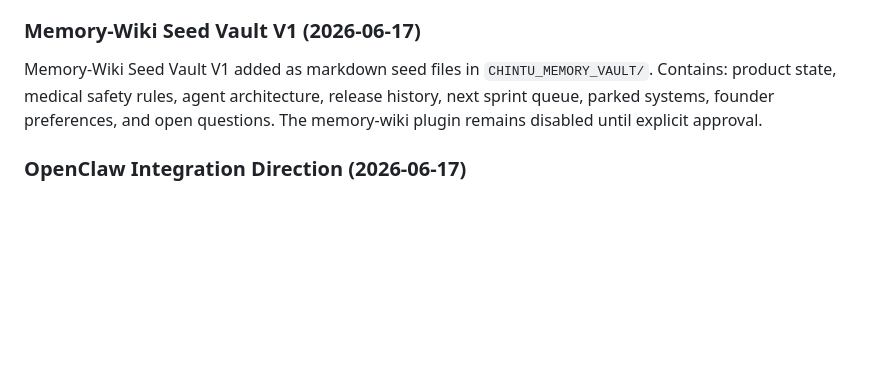
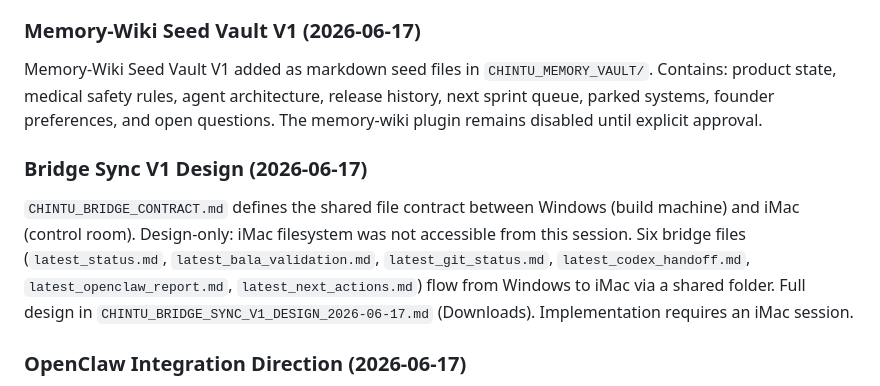
Before and after one commit to VUPPALAPATIDILEEPKUMAR/Bala---The-coach, a Markdown page: CHINTU_HANDOFF.md, the part around the change. Drawn GitHub-style; blank space fills up the shorter version.

Commit message:
docs: define Chintu bridge sync contract
Co-Authored-By: Claude Opus 4.6 <noreply@anthropic.com>

```diff
--- a/CHINTU_HANDOFF.md
+++ b/CHINTU_HANDOFF.md
@@ -192,6 +192,10 @@ parked until explicitly activated.
 
 Memory-Wiki Seed Vault V1 added as markdown seed files in `CHINTU_MEMORY_VAULT/`. Contains: product state, medical safety rules, agent architecture, release history, next sprint queue, parked systems, founder preferences, and open questions. The memory-wiki plugin remains disabled until explicit approval.
 
+### Bridge Sync V1 Design (2026-06-17)
+
+`CHINTU_BRIDGE_CONTRACT.md` defines the shared file contract between Windows (build machine) and iMac (control room). Design-only: iMac filesystem was not accessible from this session. Six bridge files (`latest_status.md`, `latest_bala_validation.md`, `latest_git_status.md`, `latest_codex_handoff.md`, `latest_openclaw_report.md`, `latest_next_actions.md`) flow from Windows to iMac via a shared folder. Full design in `CHINTU_BRIDGE_SYNC_V1_DESIGN_2026-06-17.md` (Downloads). Implementation requires an iMac session.
+
 ### OpenClaw Integration Direction (2026-06-17)
 OpenClaw 2026.6.6 is installed locally (gateway loopback, Tailscale off; memory-core enabled). Staged plan
 (local-first; see `CHINTU_OPENCLAW_INTEGRATION_MAP_V1_2026-06-17.md`):
```
Also changed, not shown: CHINTU_BRIDGE_CONTRACT.md (added, +86 -0 lines).
